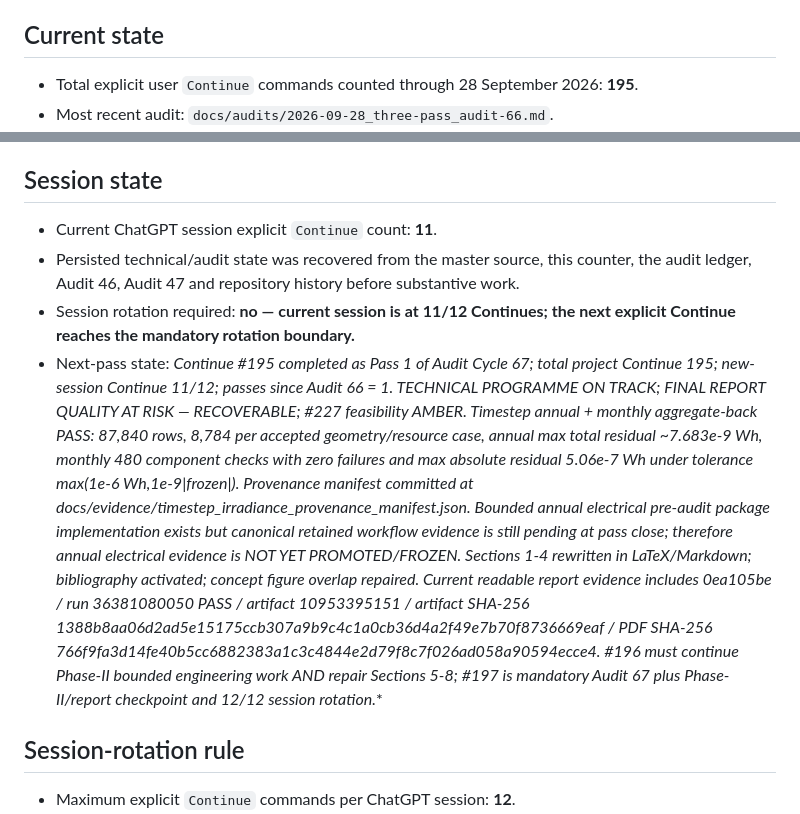
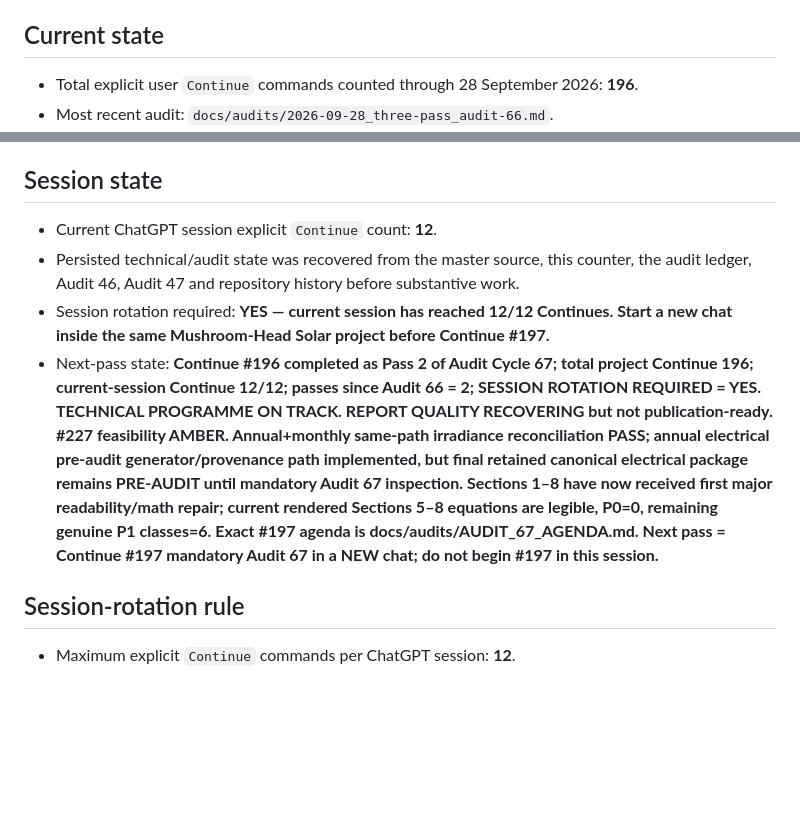
Before and after one commit to weewzr/Implementation-of-mushroom-head-solar-technology-in-Singapore-, a Markdown page: docs/audits/PASS_COUNTER.md, 2 parts joined by grey strips. Drawn GitHub-style; blank space fills up the shorter version.

Commit message:
governance: record Continue 196 mandatory session rotation

```diff
--- a/docs/audits/PASS_COUNTER.md
+++ b/docs/audits/PASS_COUNTER.md
@@ -4,6 +4,6 @@
 
 ## Current state
 
-- Total explicit user `Continue` commands counted through 28 September 2026: **195**.
+- Total explicit user `Continue` commands counted through 28 September 2026: **196**.
 - Most recent audit: `docs/audits/2026-09-28_three-pass_audit-66.md`.
 - That audit occurred on Continue #194.
@@ -12,10 +12,10 @@
 
 ## Session state
 
-- Current ChatGPT session explicit `Continue` count: **11**.
+- Current ChatGPT session explicit `Continue` count: **12**.
 - Persisted technical/audit state was recovered from the master source, this counter, the audit ledger, Audit 46, Audit 47 and repository history before substantive work.
-- Session rotation required: **no — current session is at 11/12 Continues; the next explicit Continue reaches the mandatory rotation boundary.**
-- Next-pass state: **Continue #195 completed as Pass 1 of Audit Cycle 67; total project Continue 195; new-session Continue 11/12; passes since Audit 66 = 1. TECHNICAL PROGRAMME ON TRACK; FINAL REPORT QUALITY AT RISK — RECOVERABLE; #227 feasibility AMBER. Timestep annual + monthly aggregate-back PASS: 87,840 rows, 8,784 per accepted geometry/resource case, annual max total residual ~7.683e-9 Wh, monthly 480 component checks with zero failures and max absolute residual 5.06e-7 Wh under tolerance max(1e-6 Wh,1e-9*|frozen|). Provenance manifest committed at docs/evidence/timestep_irradiance_provenance_manifest.json. Bounded annual electrical pre-audit package implementation exists but canonical retained workflow evidence is still pending at pass close; therefore annual electrical evidence is NOT YET PROMOTED/FROZEN. Sections 1-4 rewritten in LaTeX/Markdown; bibliography activated; concept figure overlap repaired. Current readable report evidence includes 0ea105be / run 36381080050 PASS / artifact 10953395151 / artifact SHA-256 1388b8aa06d2ad5e15175ccb307a9b9c4c1a0cb36d4a2f49e7b70f8736669eaf / PDF SHA-256 766f9fa3d14fe40b5cc6882383a1c3c4844e2d79f8c7f026ad058a90594ecce4. #196 must continue Phase-II bounded engineering work AND repair Sections 5-8; #197 is mandatory Audit 67 plus Phase-II/report checkpoint and 12/12 session rotation.**
+- Session rotation required: **YES — current session has reached 12/12 Continues. Start a new chat inside the same Mushroom-Head Solar project before Continue #197.**
+- Next-pass state: **Continue #196 completed as Pass 2 of Audit Cycle 67; total project Continue 196; current-session Continue 12/12; passes since Audit 66 = 2; SESSION ROTATION REQUIRED = YES. TECHNICAL PROGRAMME ON TRACK. REPORT QUALITY RECOVERING but not publication-ready. #227 feasibility AMBER. Annual+monthly same-path irradiance reconciliation PASS; annual electrical pre-audit generator/provenance path implemented, but final retained canonical electrical package remains PRE-AUDIT until mandatory Audit 67 inspection. Sections 1–8 have now received first major readability/math repair; current rendered Sections 5–8 equations are legible, P0=0, remaining genuine P1 classes=6. Exact #197 agenda is docs/audits/AUDIT_67_AGENDA.md. Next pass = Continue #197 mandatory Audit 67 in a NEW chat; do not begin #197 in this session.**
 
 ## Session-rotation rule
 
```
Also changed, not shown: other parts of docs/audits/PASS_COUNTER.md (+1 -1 lines).
